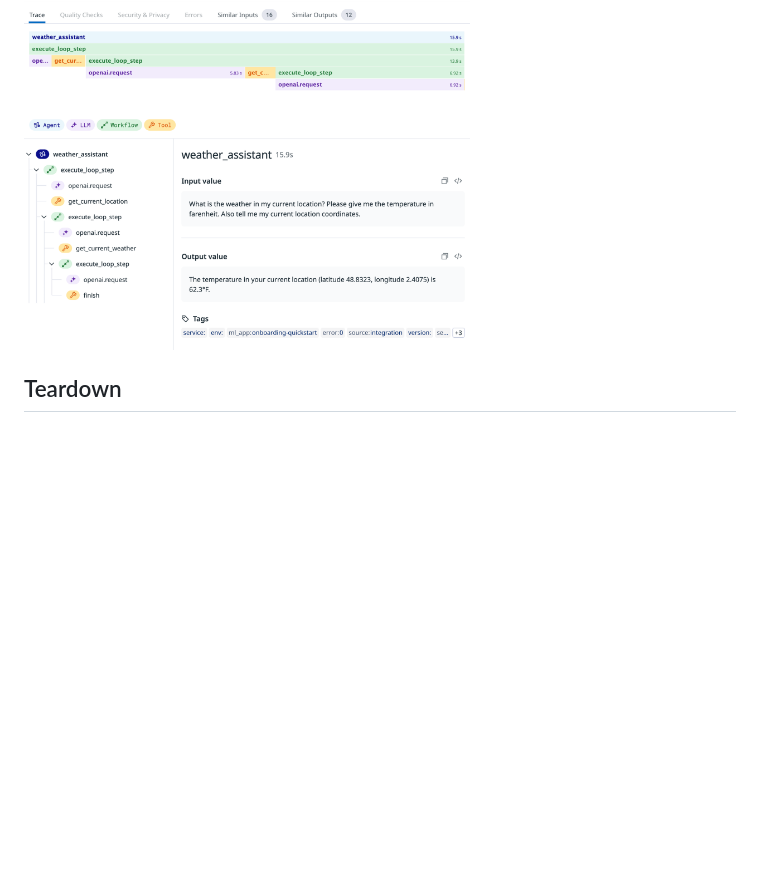
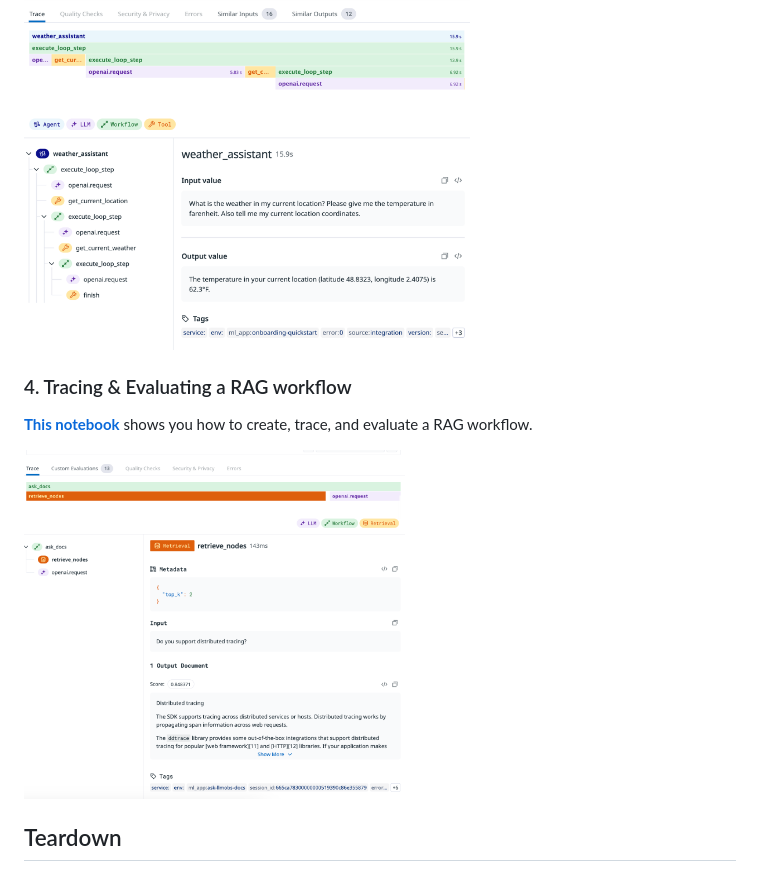
Before and after one commit to DataDog/llm-observability, a Markdown page: README.md, the part around the change. Drawn GitHub-style; pictures changed too: images/rag-span.png (added); blank space fills up the shorter version.

Commit message:
rag picture and README updates

```diff
--- a/README.md
+++ b/README.md
@@ -63,6 +63,12 @@ You can either start Jupyter on the command line (`jupyter notebook`) to use the
 
 <img src="./images/agent-span.png" height="350" >
 
+### 4. Tracing & Evaluating a RAG workflow
+
+**[This notebook](./4-custom-evaluations.ipynb)** shows you how to create, trace, and evaluate a RAG workflow.
+
+<img src="./images/rag-span.png" height="350" >
+
 ## Teardown
 
 When you're done with the tutorials, deactivate your virtualenv and return to your system's default Python env:
```
